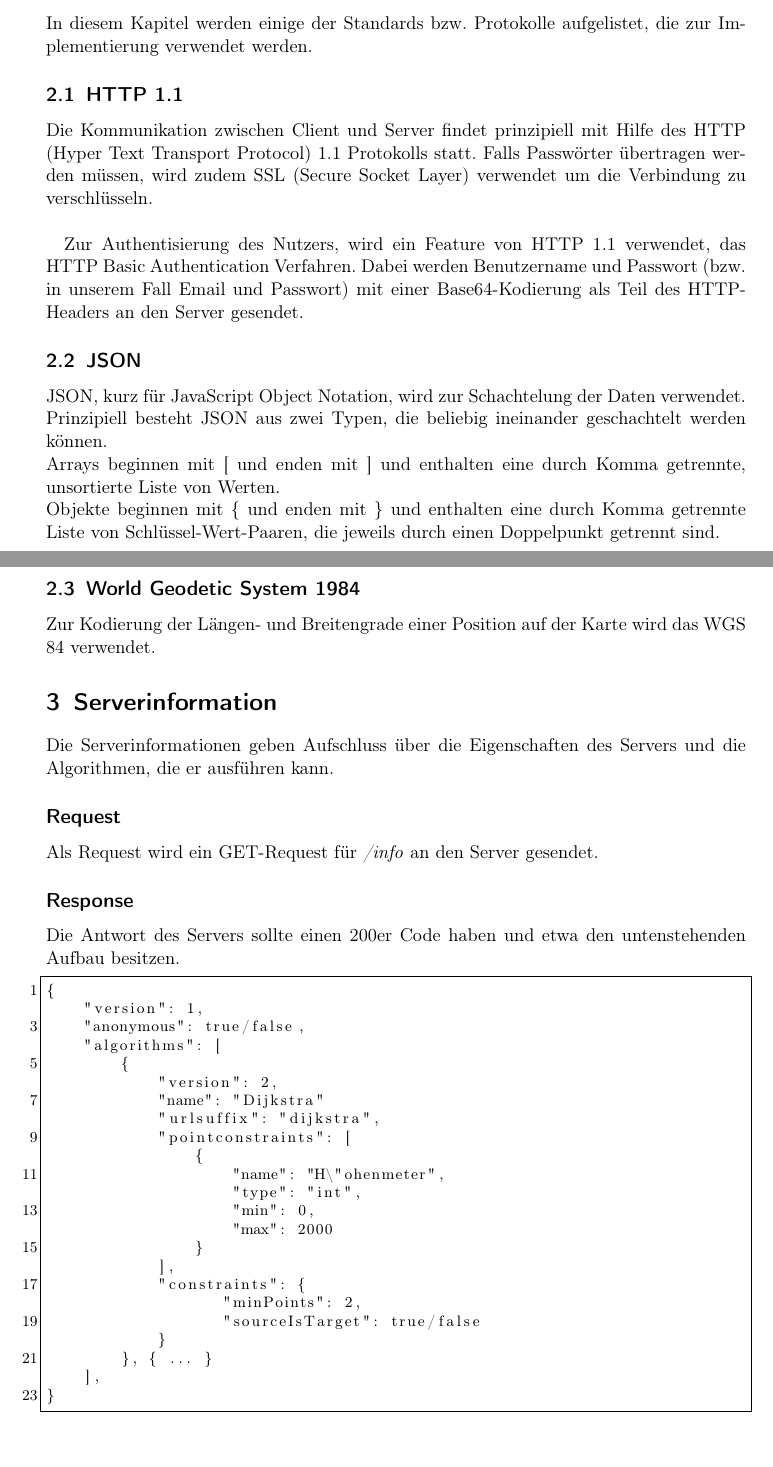
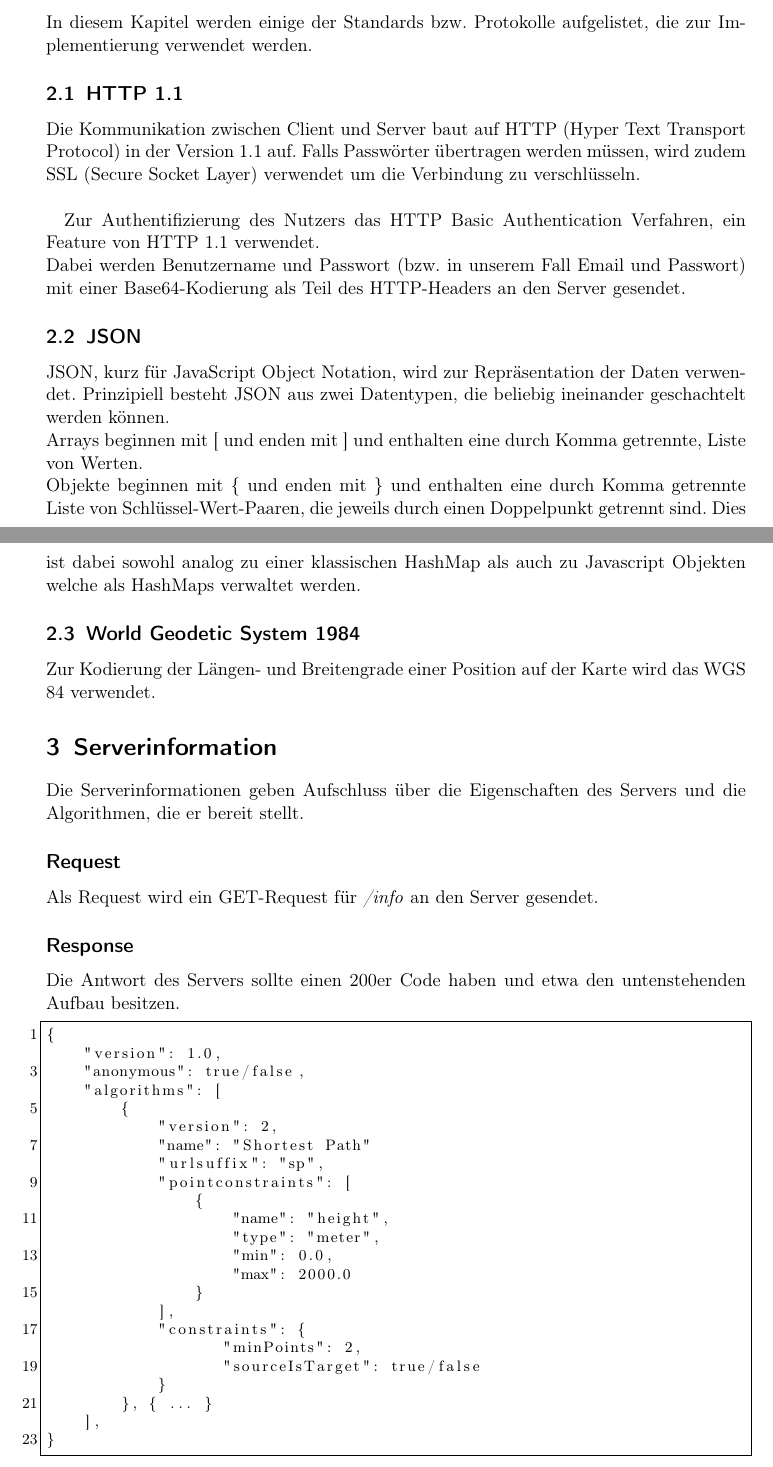
Before and after one commit to ToureNPlaner/tourenplaner-doc, a LaTeX document (Spezifkation/Protokollspezifkation.tex): two parts of pages 2 and 3 of 10, joined at a grey line, cut so that both start at the same text. Compiled offline with pdfLaTeX.

Commit message:
Some additions/clarifications

```diff
--- a/Spezifkation/Protokollspezifkation.tex
+++ b/Spezifkation/Protokollspezifkation.tex
@@ -70,18 +70,19 @@
 
 	\subsection{HTTP 1.1}
 
-	Die Kommunikation zwischen Client und Server findet prinzipiell mit Hilfe des HTTP (Hyper Text Transport Protocol) 1.1 Protokolls statt.
+	Die Kommunikation zwischen Client und Server baut auf HTTP (Hyper Text Transport Protocol) in der Version 1.1 auf.
 	Falls Passwörter übertragen werden müssen, wird zudem SSL (Secure Socket Layer) verwendet um die Verbindung zu verschlüsseln.\\
 
-	Zur Authentisierung des Nutzers, wird ein Feature von HTTP 1.1 verwendet, das HTTP Basic Authentication Verfahren.
+	Zur Authentifizierung des Nutzers das HTTP Basic Authentication Verfahren, ein Feature von HTTP 1.1 verwendet.\\
 	Dabei werden Benutzername und Passwort (bzw. in unserem Fall Email und Passwort) mit einer Base64-Kodierung als Teil des HTTP-Headers an den Server gesendet.
 
 	\subsection{JSON}
 
-	JSON, kurz für JavaScript Object Notation, wird zur Schachtelung der Daten verwendet.
-	Prinzipiell besteht JSON aus zwei Typen, die beliebig ineinander geschachtelt werden können. \\
-	Arrays beginnen mit [ und enden mit ] und enthalten eine durch Komma getrennte, unsortierte Liste von Werten. \\
+	JSON, kurz für JavaScript Object Notation, wird zur Repräsentation der Daten verwendet.
+	Prinzipiell besteht JSON aus zwei Datentypen, die beliebig ineinander geschachtelt werden können. \\
+	Arrays beginnen mit [ und enden mit ] und enthalten eine durch Komma getrennte, Liste von Werten. \\
 	Objekte beginnen mit \{ und enden mit \} und enthalten eine durch Komma getrennte Liste von Schlüssel-Wert-Paaren, die jeweils durch einen Doppelpunkt getrennt sind.
+	Dies ist dabei sowohl analog zu einer klassischen HashMap als auch zu Javascript Objekten welche als HashMaps verwaltet werden.
 
 	\subsection{World Geodetic System 1984}
 
@@ -89,7 +90,7 @@
 
 \section{Serverinformation}
 
-	Die Serverinformationen geben Aufschluss über die Eigenschaften des Servers und die Algorithmen, die er ausführen kann.
+	Die Serverinformationen geben Aufschluss über die Eigenschaften des Servers und die Algorithmen, die er bereit stellt.
 
 	\subsection*{Request}
 
@@ -101,19 +102,19 @@
 
 	\begin{lstlisting}
 {
-    "version": 1,
+    "version": 1.0,
     "anonymous": true/false,
     "algorithms": [
         {
             "version": 2,
-            "name": "Dijkstra"
-            "urlsuffix": "dijkstra",
+            "name": "Shortest Path"
+            "urlsuffix": "sp",
             "pointconstraints": [
                 {
-                    "name": "H\"ohenmeter",
-                    "type": "int",
-                    "min": 0,
-                    "max": 2000
+                    "name": "height",
+                    "type": "meter",
+                    "min": 0.0,
+                    "max": 2000.0
                 }
             ],
             "constraints": {
```
Also changed, not shown: Spezifkation/Protokollspezifkation.tex (20 more changed lines).
